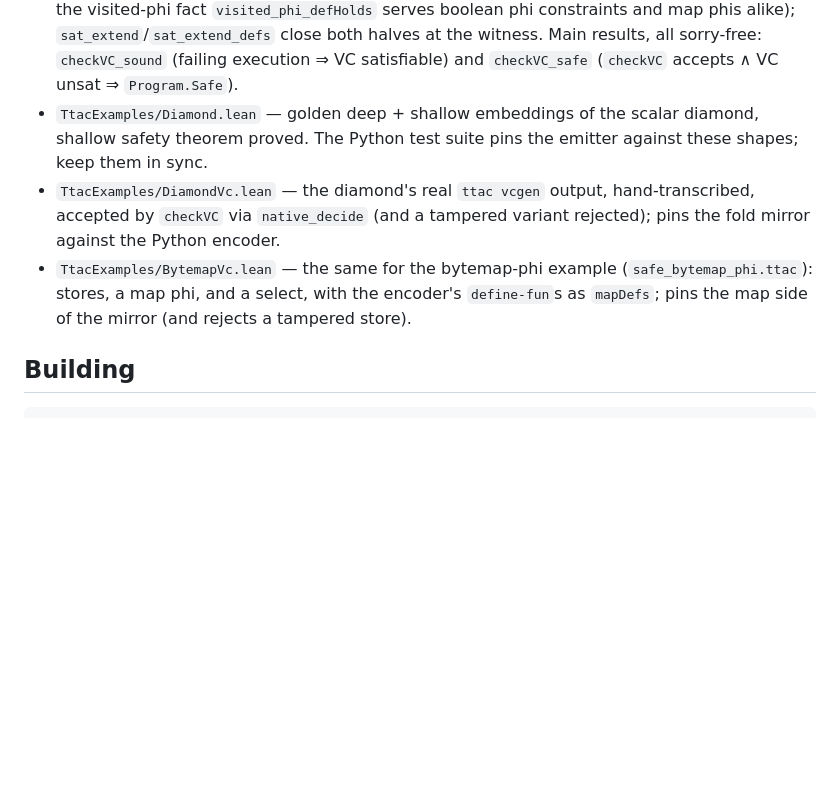
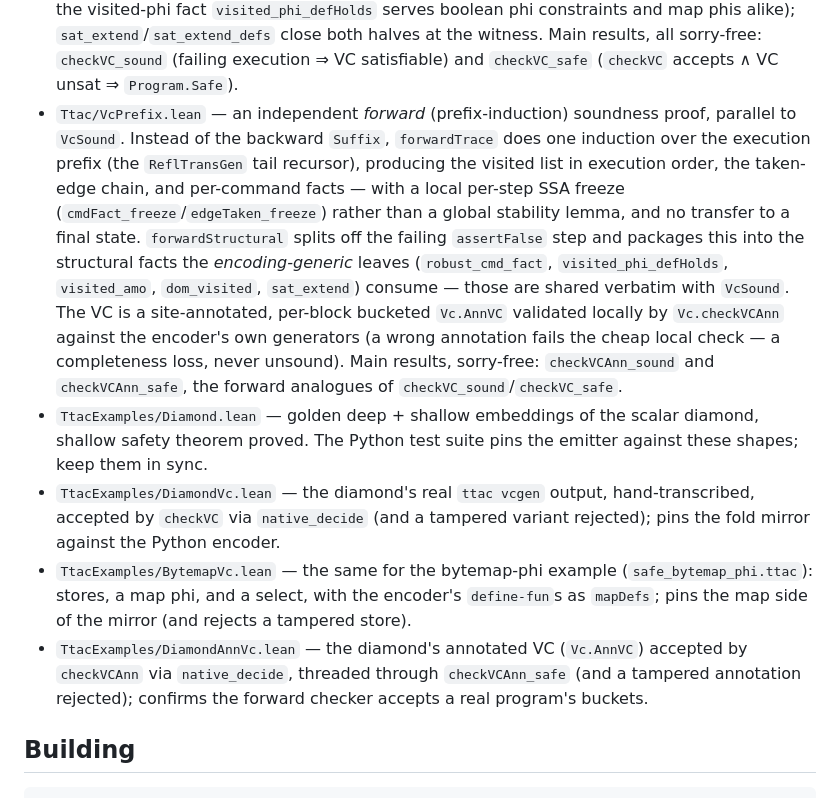
Before and after one commit to 1arie1/ctac, a Markdown page: lean/README.md, the part around the change. Rendered like a GitHub page; blank space fills up the shorter version.

Commit message:
Document the forward proof module in the Lean README
Add VcPrefix and DiamondAnnVc to the module map: the forward
(prefix-induction) soundness proof parallel to VcSound, and its
annotated-VC golden.

Co-Authored-By: Claude Opus 4.8 (1M context) <noreply@anthropic.com>

```diff
--- a/lean/README.md
+++ b/lean/README.md
@@ -77,6 +77,23 @@ lemma, and the proof layers never mention individual operators.
   the witness. Main results, all sorry-free: `checkVC_sound` (failing
   execution ⇒ VC satisfiable) and `checkVC_safe` (`checkVC` accepts ∧
   VC unsat ⇒ `Program.Safe`).
+- `Ttac/VcPrefix.lean` — an independent *forward* (prefix-induction)
+  soundness proof, parallel to `VcSound`. Instead of the backward
+  `Suffix`, `forwardTrace` does one induction over the execution prefix
+  (the `ReflTransGen` tail recursor), producing the visited list in
+  execution order, the taken-edge chain, and per-command facts — with a
+  local per-step SSA freeze (`cmdFact_freeze`/`edgeTaken_freeze`) rather
+  than a global stability lemma, and no transfer to a final state.
+  `forwardStructural` splits off the failing `assertFalse` step and
+  packages this into the structural facts the *encoding-generic* leaves
+  (`robust_cmd_fact`, `visited_phi_defHolds`, `visited_amo`,
+  `dom_visited`, `sat_extend`) consume — those are shared verbatim with
+  `VcSound`. The VC is a site-annotated, per-block bucketed `Vc.AnnVC`
+  validated locally by `Vc.checkVCAnn` against the encoder's own
+  generators (a wrong annotation fails the cheap local check — a
+  completeness loss, never unsound). Main results, sorry-free:
+  `checkVCAnn_sound` and `checkVCAnn_safe`, the forward analogues of
+  `checkVC_sound`/`checkVC_safe`.
 - `TtacExamples/Diamond.lean` — golden deep + shallow embeddings of the
   scalar diamond, shallow safety theorem proved. The Python test suite
   pins the emitter against these shapes; keep them in sync.
@@ -88,6 +105,10 @@ lemma, and the proof layers never mention individual operators.
   (`safe_bytemap_phi.ttac`): stores, a map phi, and a select, with the
   encoder's `define-fun`s as `mapDefs`; pins the map side of the
   mirror (and rejects a tampered store).
+- `TtacExamples/DiamondAnnVc.lean` — the diamond's annotated VC
+  (`Vc.AnnVC`) accepted by `checkVCAnn` via `native_decide`, threaded
+  through `checkVCAnn_safe` (and a tampered annotation rejected);
+  confirms the forward checker accepts a real program's buckets.
 
 ## Building
 
```
